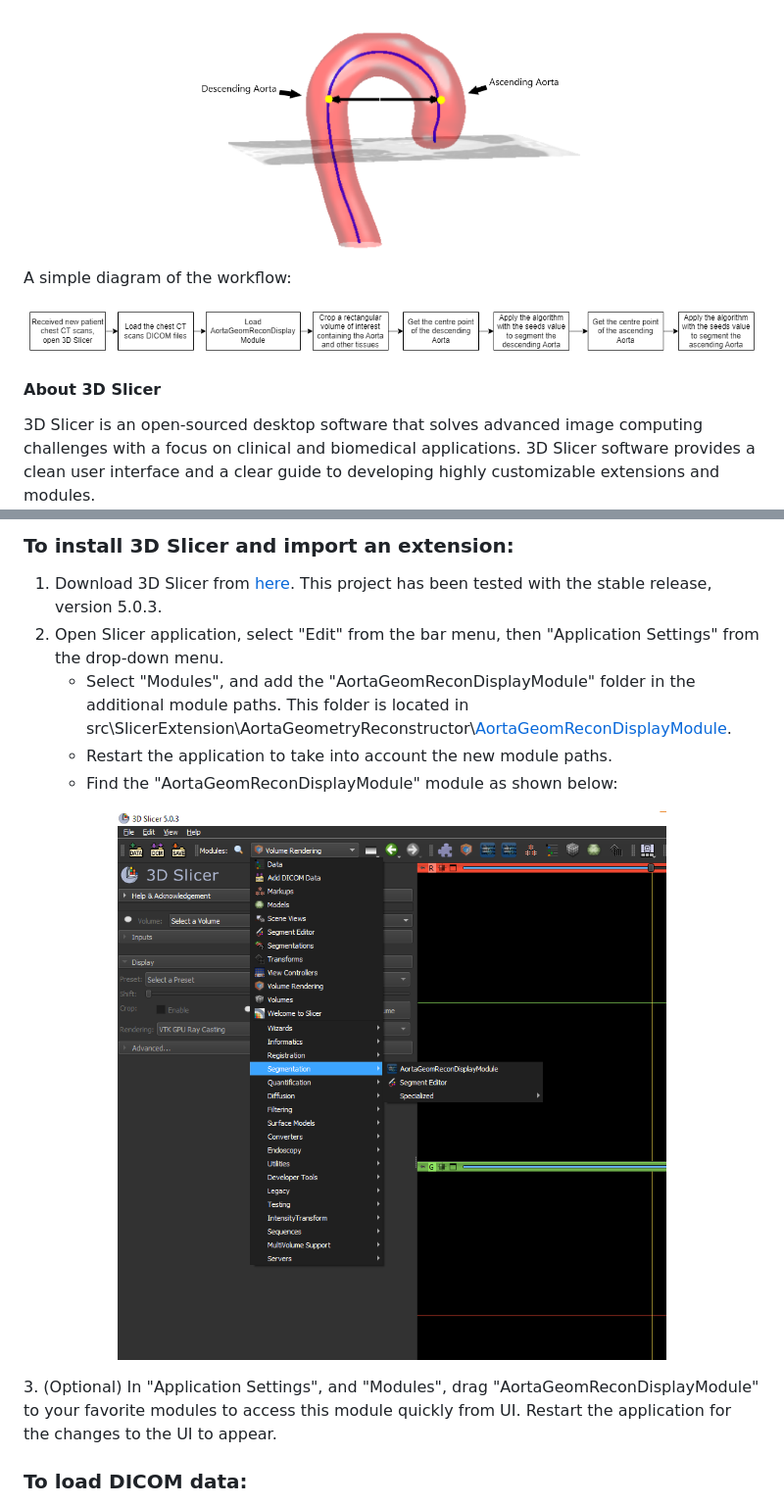
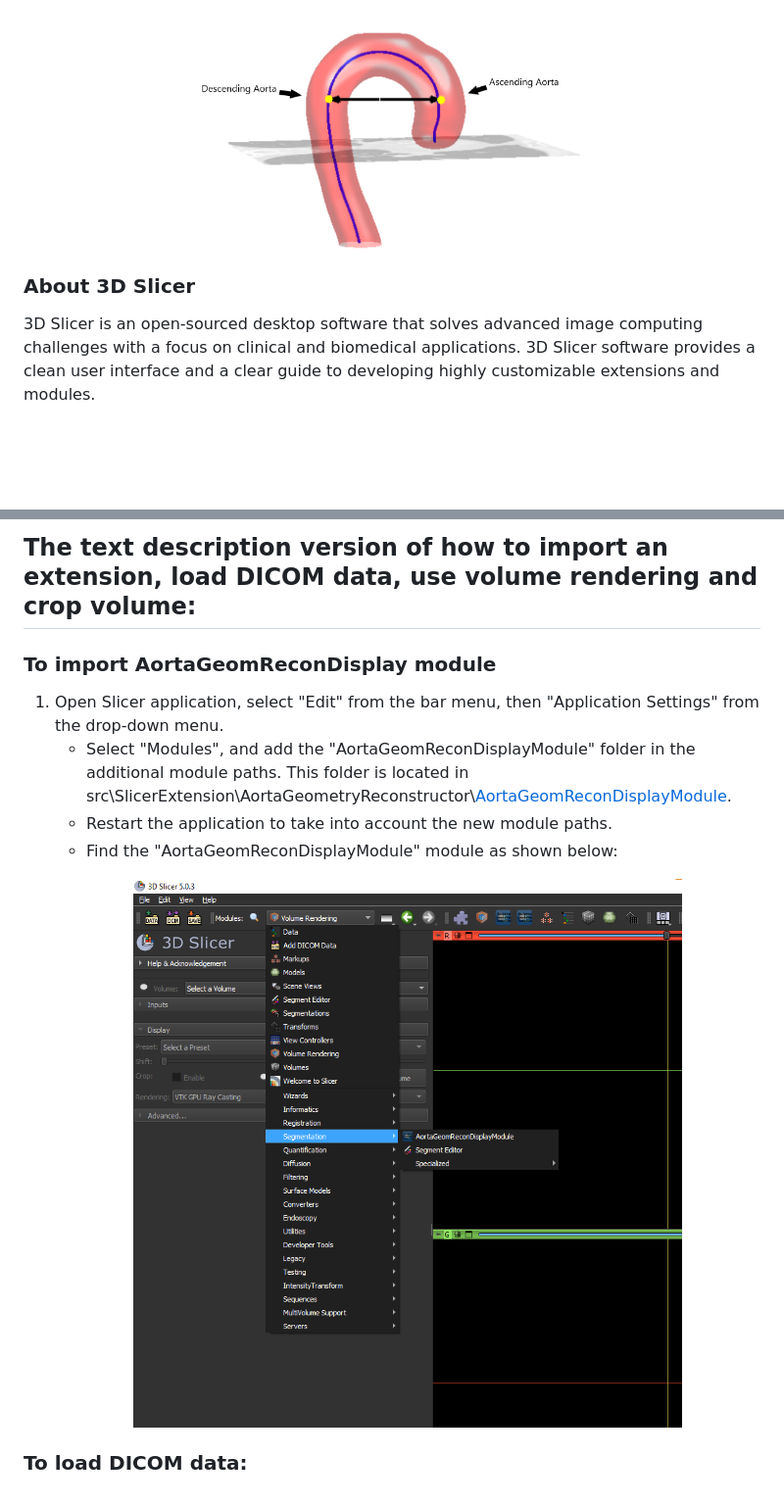
Before and after one commit to smiths/aorta, a Markdown page: README.md, 2 parts joined by grey strips. Shown at 98% size. Rendered like a GitHub page; blank space fills up the shorter version.

```diff
--- a/README.md
+++ b/README.md
@@ -19,12 +20,8 @@ This project implemented one of the aorta segmentation algorithms as 3D Slicer e
     <img src="https://github.com/smiths/aorta/blob/main/src/screenshots/Aorta_seeds.png" height=300 width=400 />
 </p>
 
-A simple diagram of the workflow:
-<p align="center">
-    <img src="https://github.com/smiths/aorta/blob/main/src/screenshots/Workflow.png" />
-</p>
 
-#### About 3D Slicer
+### About 3D Slicer
 3D Slicer is an open-sourced desktop software that solves advanced image computing challenges with a focus on clinical and biomedical applications. 3D Slicer software provides a clean user interface and a clear guide to developing highly customizable extensions and modules.
 
 The folders and files for this project are as follows:
@@ -42,15 +69,15 @@ Click on the image below for a video demonstrating the import of AortaGeomRecon
 
 
-### To install 3D Slicer and import an extension:
-1. Download 3D Slicer from [here](https://download.slicer.org/). This project has been tested with the stable release, version 5.0.3.
-2. Open Slicer application, select "Edit" from the bar menu, then "Application Settings" from the drop-down menu.
+## The text description version of how to import an extension, load DICOM data, use volume rendering and crop volume:
+
+### To import AortaGeomReconDisplay module
+1. Open Slicer application, select "Edit" from the bar menu, then "Application Settings" from the drop-down menu.
     - Select "Modules", and add the "AortaGeomReconDisplayModule" folder in the additional module paths. This folder is located in src\SlicerExtension\AortaGeometryReconstructor\\[AortaGeomReconDisplayModule](https://github.com/smiths/aorta/tree/main/src/SlicerExtension/AortaGeometryReconstructor).
     - Restart the application to take into account the new module paths.
     - Find the "AortaGeomReconDisplayModule" module as shown below:
-<p align="center">
-    <img src="https://github.com/smiths/aorta/blob/main/src/screenshots/ARG_module.png" />
-</p>
-3. (Optional) In "Application Settings", and "Modules", drag "AortaGeomReconDisplayModule" to your favorite modules to access this module quickly from UI. Restart the application for the changes to the UI to appear.
+    <p align="center">
+        <img src="https://github.com/smiths/aorta/blob/main/src/screenshots/ARG_module.png" />
+    </p>
 
 ### To load DICOM data:
 1. Select "File" from the bar menu, then "Add DICOM Data".
```
Also changed, not shown: other parts of README.md (+39 -28 lines).
